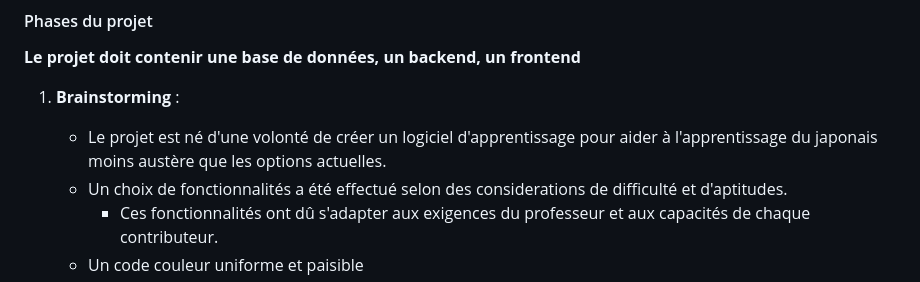
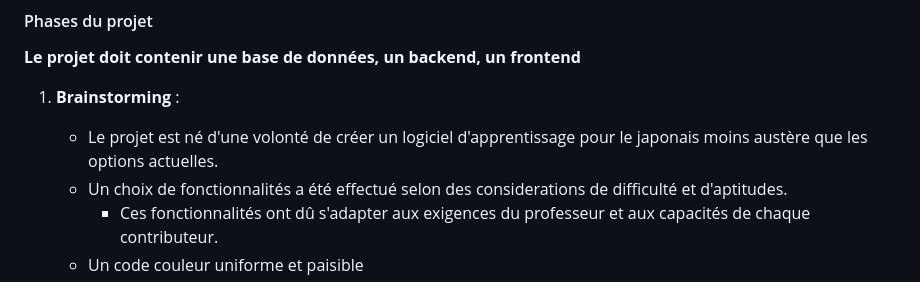
Before and after one commit to sarahperettipoix/LearnJapanese_ProjLog2025, a Markdown page: README.md, the part around the change. Drawn GitHub-style.

```diff
--- a/README.md
+++ b/README.md
@@ -107,7 +107,7 @@ et remplir le database.
 
 1. **Brainstorming** :
    - Le projet est né d'une volonté de créer un logiciel d'apprentissage pour
-aider à l'apprentissage du japonais moins austère que les options actuelles.
+le japonais moins austère que les options actuelles.
    - Un choix de fonctionnalités a été effectué selon des considerations de difficulté
 et d'aptitudes.
      - Ces fonctionnalités ont dû s'adapter aux exigences du professeur et
```
